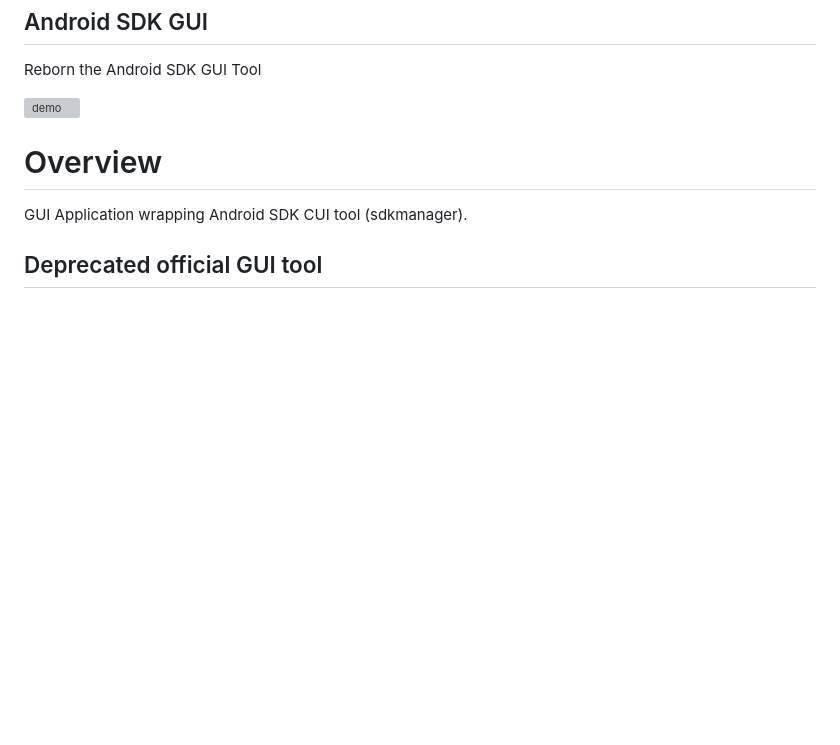
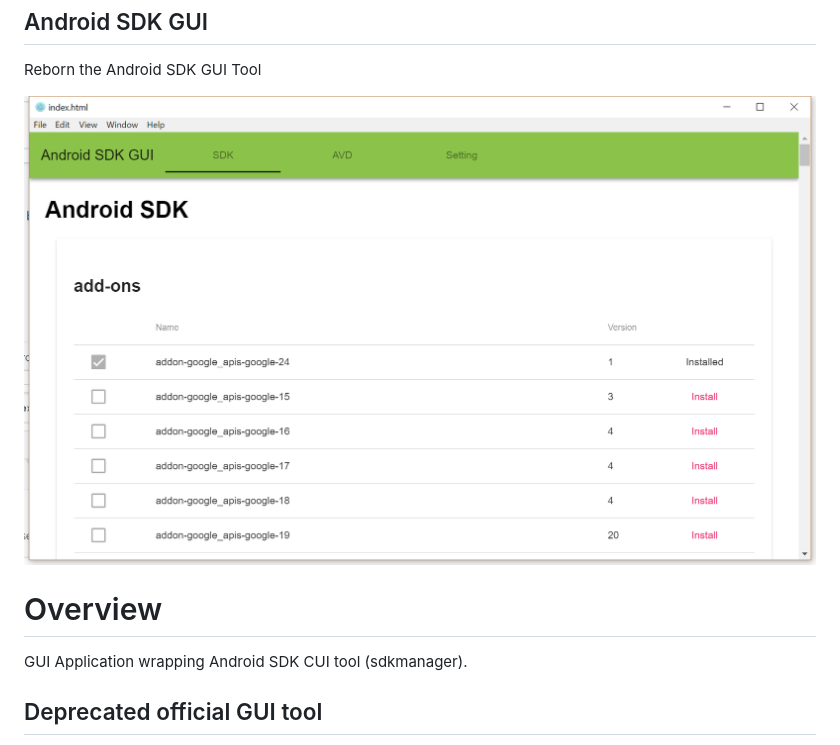
Before and after one commit to kuluna/androidsdkgui, a Markdown page: README.md, the part around the change printed below. GitHub-like rendering; pictures changed too: docs/images/sdk.png (added); blank space fills up the shorter version; grey boxes are pictures that could not be loaded.

```diff
--- a/README.md
+++ b/README.md
@@ -2,7 +2,7 @@ Android SDK GUI
 ---
 Reborn the Android SDK GUI Tool
 
-![demo](docs/images/demo.gif)
+![demo](docs/images/sdk.png)
 
 # Overview
 GUI Application wrapping Android SDK CUI tool (sdkmanager).
```
Also changed, not shown: other parts of README.md (+1 -1 lines).
